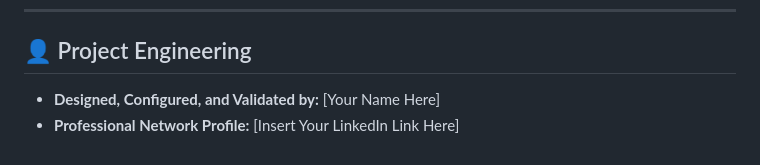
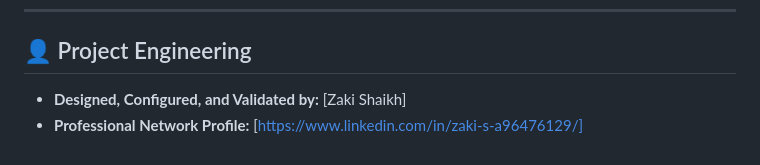
Before and after one commit to Zakishaikh/ENTERPRISE-EDGE-HA-SIMULATION, a Markdown page: README.md, the part around the change. Drawn GitHub-style.

Commit message:
Update project author and LinkedIn profile

```diff
--- a/README.md
+++ b/README.md
@@ -47,5 +47,5 @@ The following operational verification routines were carried out directly on the
 ---
 
 ## 👤 Project Engineering
-* **Designed, Configured, and Validated by:** [Your Name Here]
-* **Professional Network Profile:** [Insert Your LinkedIn Link Here]
+* **Designed, Configured, and Validated by:** [Zaki Shaikh]
+* **Professional Network Profile:** [https://www.linkedin.com/in/zaki-s-a96476129/]
```
